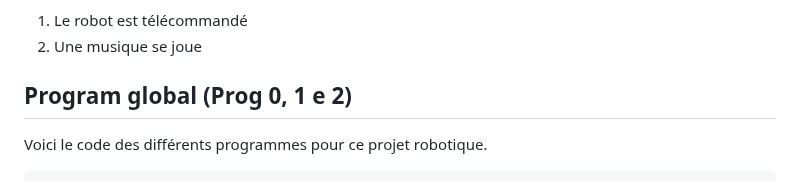
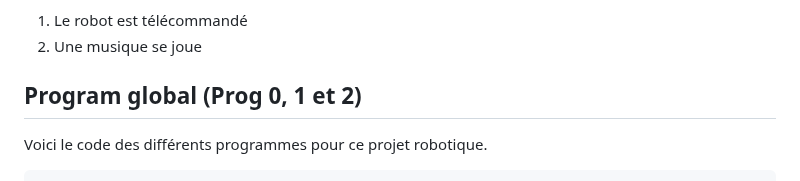
Before and after one commit to Olivier4508/oc25_olivier, a Markdown page: 1_robotique/README.md, the part around the change. Drawn GitHub-style.

```diff
--- a/1_robotique/README.md
+++ b/1_robotique/README.md
@@ -35,7 +35,7 @@ Cette partie du projet est divisée en deux programmes.
 1. Le robot est télécommandé
 2. Une musique se joue
 
-## Program global (Prog 0, 1 e 2)
+## Program global (Prog 0, 1 et 2)
 
 Voici le code des différents programmes pour ce projet robotique.
 
```
